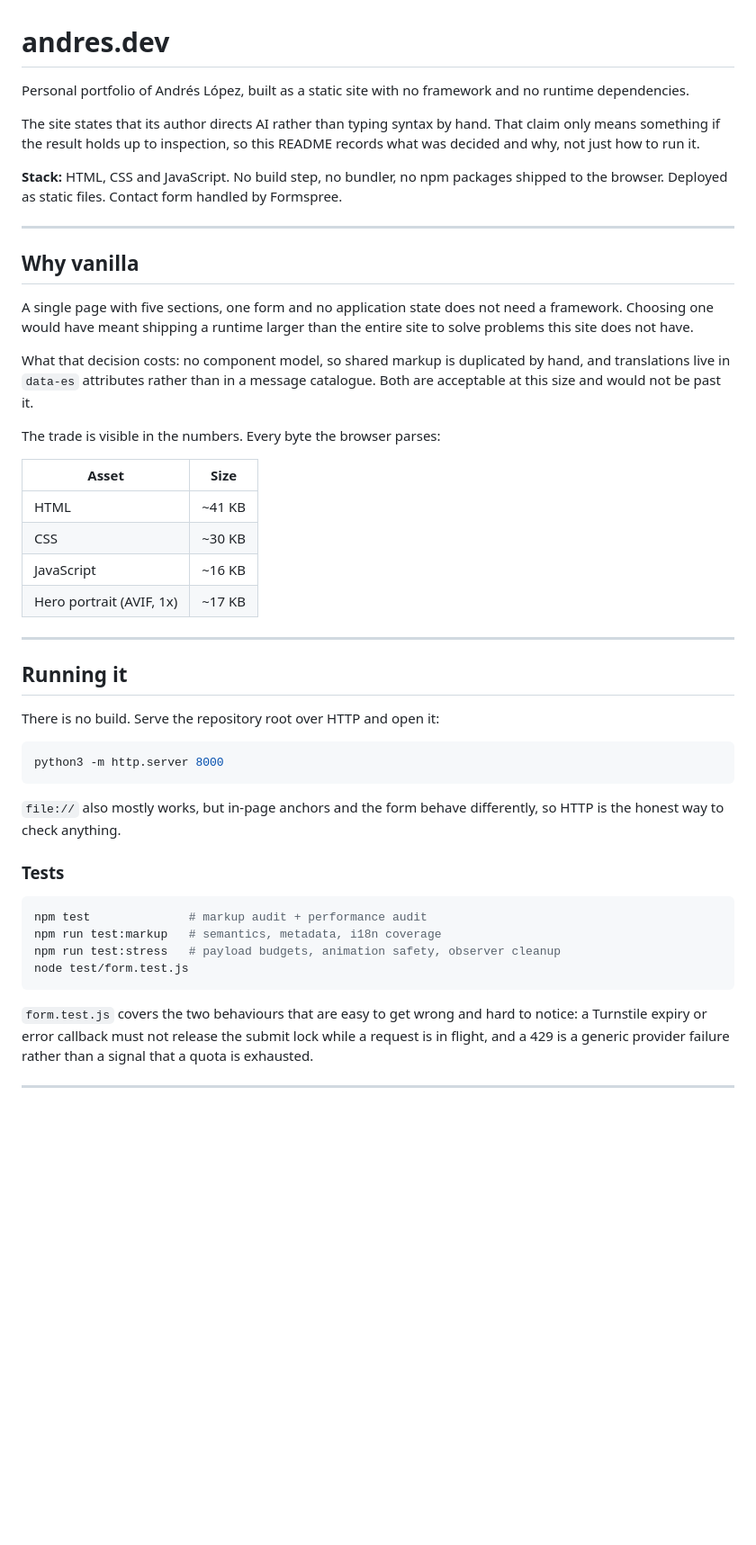
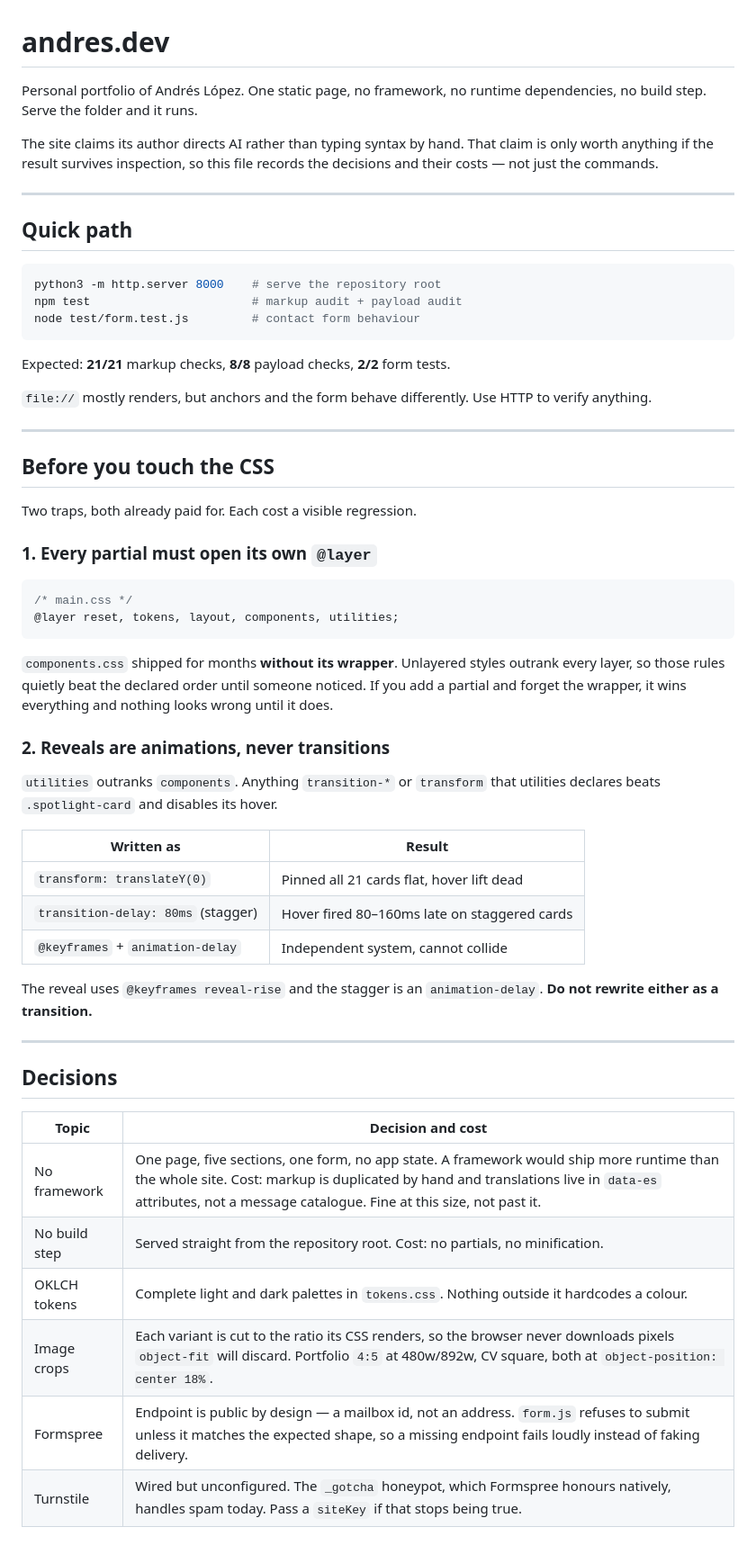
Before and after one commit to aandres-dev/andres-dev-portfolio, a Markdown page: README.md, the part around one of its changes. Shown at 90% size. GitHub-like rendering; blank space fills up the shorter version.

````diff
--- a/README.md
+++ b/README.md
@@ -1,60 +1,69 @@
 # andres.dev
 
-Personal portfolio of Andrés López, built as a static site with no framework
-and no runtime dependencies.
+Personal portfolio of Andrés López. One static page, no framework, no runtime
+dependencies, no build step. Serve the folder and it runs.
 
-The site states that its author directs AI rather than typing syntax by hand.
-That claim only means something if the result holds up to inspection, so this
-README records what was decided and why, not just how to run it.
-
-**Stack:** HTML, CSS and JavaScript. No build step, no bundler, no npm packages
-shipped to the browser. Deployed as static files. Contact form handled by
-Formspree.
+The site claims its author directs AI rather than typing syntax by hand. That
+claim is only worth anything if the result survives inspection, so this file
+records the decisions and their costs — not just the commands.
 
 ---
 
-## Why vanilla
+## Quick path
 
-A single page with five sections, one form and no application state does not
-need a framework. Choosing one would have meant shipping a runtime larger than
-the entire site to solve problems this site does not have.
+```bash
+python3 -m http.server 8000    # serve the repository root
+npm test                       # markup audit + payload audit
+node test/form.test.js         # contact form behaviour
+```
 
-What that decision costs: no component model, so shared markup is duplicated by
-hand, and translations live in `data-es` attributes rather than in a message
-catalogue. Both are acceptable at this size and would not be past it.
+Expected: **21/21** markup checks, **8/8** payload checks, **2/2** form tests.
 
-The trade is visible in the numbers. Every byte the browser parses:
-
-| Asset | Size |
-| --- | --- |
-| HTML | ~41 KB |
-| CSS | ~30 KB |
-| JavaScript | ~16 KB |
-| Hero portrait (AVIF, 1x) | ~17 KB |
+`file://` mostly renders, but anchors and the form behave differently. Use HTTP
+to verify anything.
 
 ---
 
-## Running it
+## Before you touch the CSS
 
-There is no build. Serve the repository root over HTTP and open it:
+Two traps, both already paid for. Each cost a visible regression.
 
-```bash
-python3 -m http.server 8000
+### 1. Every partial must open its own `@layer`
+
+```css
+/* main.css */
+@layer reset, tokens, layout, components, utilities;
 ```
 
-`file://` also mostly works, but in-page anchors and the form behave
-differently, so HTTP is the honest way to check anything.
+`components.css` shipped for months **without its wrapper**. Unlayered styles
+outrank every layer, so those rules quietly beat the declared order until
+someone noticed. If you add a partial and forget the wrapper, it wins
+everything and nothing looks wrong until it does.
 
-### Tests
+### 2. Reveals are animations, never transitions
 
-```bash
-npm test              # markup audit + performance audit
-npm run test:markup   # semantics, metadata, i18n coverage
-npm run test:stress   # payload budgets, animation safety, observer cleanup
-node test/form.test.js
-```
+`utilities` outranks `components`. Anything `transition-*` or `transform` that
+utilities declares beats `.spotlight-card` and disables its hover.
 
-`form.test.js` covers the two behaviours that are easy to get wrong and hard to
-notice: a Turnstile expiry or error callback must not release the submit lock
-while a request is in flight, and a 429 is a generic provider failure rather
-than a signal that a quota is exhausted.
+| Written as | Result |
+| --- | --- |
+| `transform: translateY(0)` | Pinned all 21 cards flat, hover lift dead |
+| `transition-delay: 80ms` (stagger) | Hover fired 80–160ms late on staggered cards |
+| `@keyframes` + `animation-delay` | Independent system, cannot collide |
+
+The reveal uses `@keyframes reveal-rise` and the stagger is an
+`animation-delay`. **Do not rewrite either as a transition.**
+
+---
+
+## Decisions
+
+| Topic | Decision and cost |
+| --- | --- |
+| No framework | One page, five sections, one form, no app state. A framework would ship more runtime than the whole site. Cost: markup is duplicated by hand and translations live in `data-es` attributes, not a message catalogue. Fine at this size, not past it. |
+| No build step | Served straight from the repository root. Cost: no partials, no minification. |
+| OKLCH tokens | Complete light and dark palettes in `tokens.css`. Nothing outside it hardcodes a colour. |
+| Image crops | Each variant is cut to the ratio its CSS renders, so the browser never downloads pixels `object-fit` will discard. Portfolio `4:5` at 480w/892w, CV square, both at `object-position: center 18%`. |
+| Formspree | Endpoint is public by design — a mailbox id, not an address. `form.js` refuses to submit unless it matches the expected shape, so a missing endpoint fails loudly instead of faking delivery. |
+| Turnstile | Wired but unconfigured. The `_gotcha` honeypot, which Formspree honours natively, handles spam today. Pass a `siteKey` if that stops being true. |
+
````
Also changed, not shown: other parts of README.md (+62 -112 lines).
